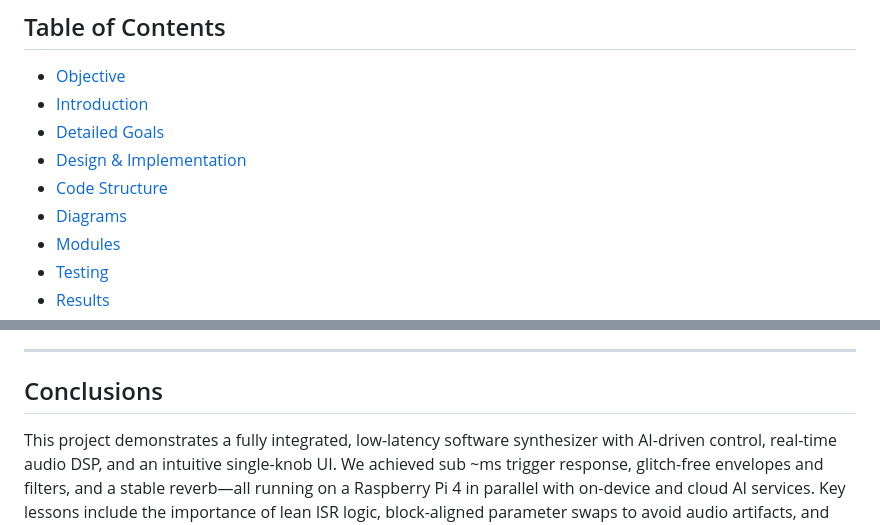
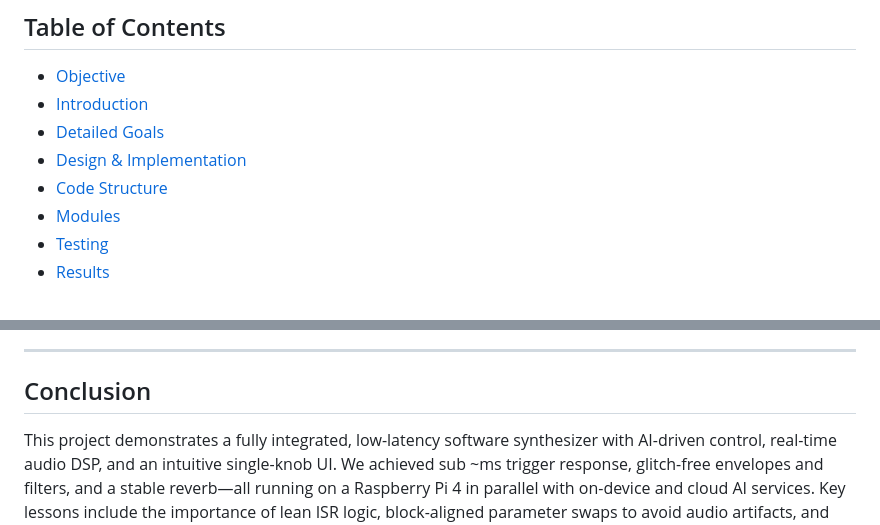
Before and after one commit to MikeFu0217/synth, a Markdown page: README.md, 2 parts joined by grey strips. Drawn GitHub-style.

Commit message:
fixed link unmapp

```diff
--- a/README.md
+++ b/README.md
@@ -25,7 +25,6 @@
 - [Detailed Goals](#Detailed-Goals)
 - [Design & Implementation](#design--implementation)
 - [Code Structure](#code-structure)
-- [Diagrams](#diagrams)
 - [Modules](#modules)
 - [Testing](#testing)
 - [Results](#results)
@@ -582,7 +581,7 @@ synth/
 
 ---
 
-## Conclusions
+## Conclusion
 
 This project demonstrates a fully integrated, low-latency software synthesizer with AI-driven control, real-time audio DSP, and an intuitive single-knob UI. We achieved sub ~ms trigger response, glitch-free envelopes and filters, and a stable reverb—all running on a Raspberry Pi 4 in parallel with on-device and cloud AI services. Key lessons include the importance of lean ISR logic, block-aligned parameter swaps to avoid audio artifacts, and “dirty-rect” display updates to preserve CPU headroom for sound. Future improvements could add multi-voice polyphony, melody generation, customizable convolution reverbs, a richer patch-management interface, and deeper integration of on-device neural networks for offline AI performance.
 
```
